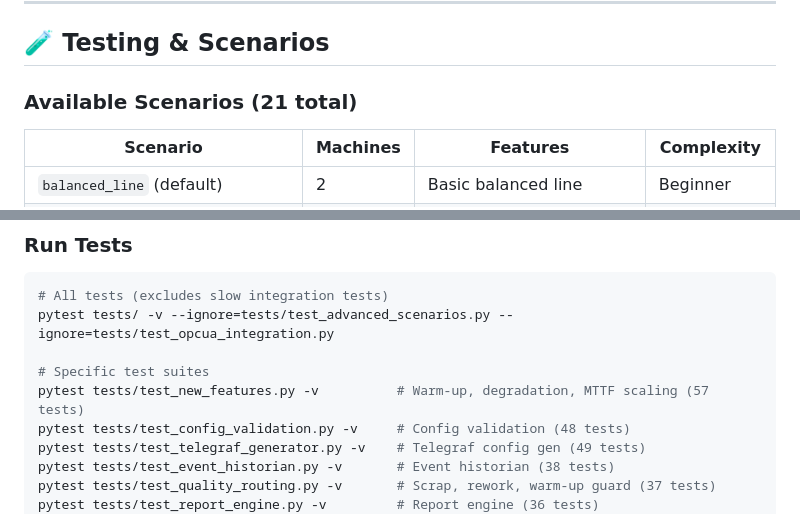
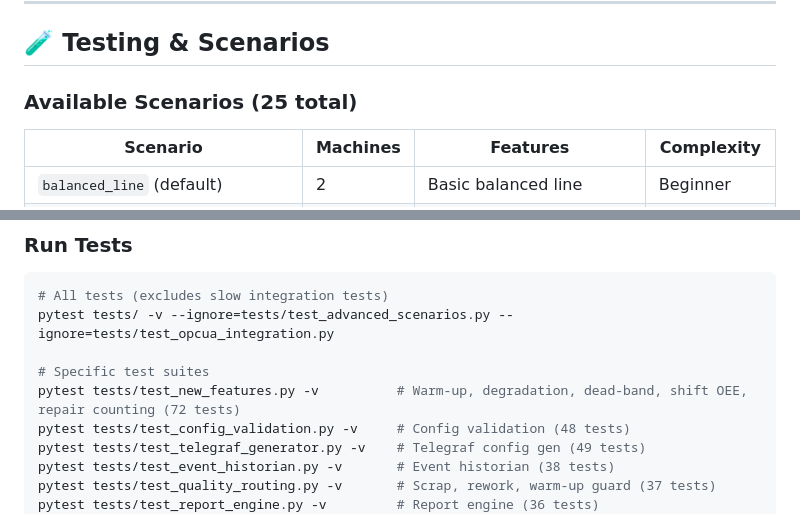
Before and after one commit to paupier/simengine, a Markdown page: README.md, 2 parts joined by grey strips. Drawn GitHub-style.

```diff
--- a/README.md
+++ b/README.md
@@ -291,7 +291,7 @@ All OPC UA variables are **read-only** during a run. `SetInterarrivalTime` (unde
 
 ## 🧪 Testing & Scenarios
 
-### Available Scenarios (21 total)
+### Available Scenarios (25 total)
 
 | Scenario | Machines | Features | Complexity |
 |----------|----------|----------|------------|
@@ -324,7 +341,7 @@ All OPC UA variables are **read-only** during a run. `SetInterarrivalTime` (unde
 pytest tests/ -v --ignore=tests/test_advanced_scenarios.py --ignore=tests/test_opcua_integration.py
 
 # Specific test suites
-pytest tests/test_new_features.py -v          # Warm-up, degradation, MTTF scaling (57 tests)
+pytest tests/test_new_features.py -v          # Warm-up, degradation, dead-band, shift OEE, repair counting (72 tests)
 pytest tests/test_config_validation.py -v     # Config validation (48 tests)
 pytest tests/test_telegraf_generator.py -v    # Telegraf config gen (49 tests)
 pytest tests/test_event_historian.py -v       # Event historian (38 tests)
```
Also changed, not shown: other parts of README.md (+34 -10 lines), CLAUDE.md (+1 -1 lines).
